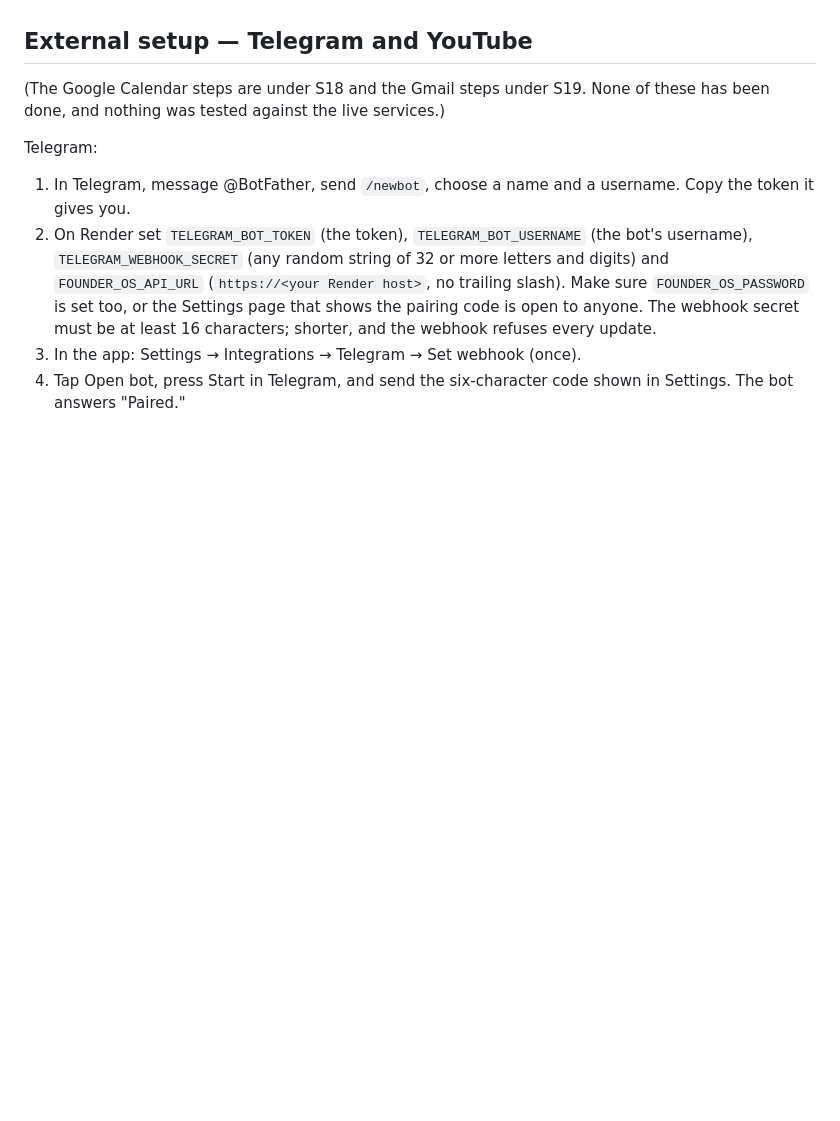
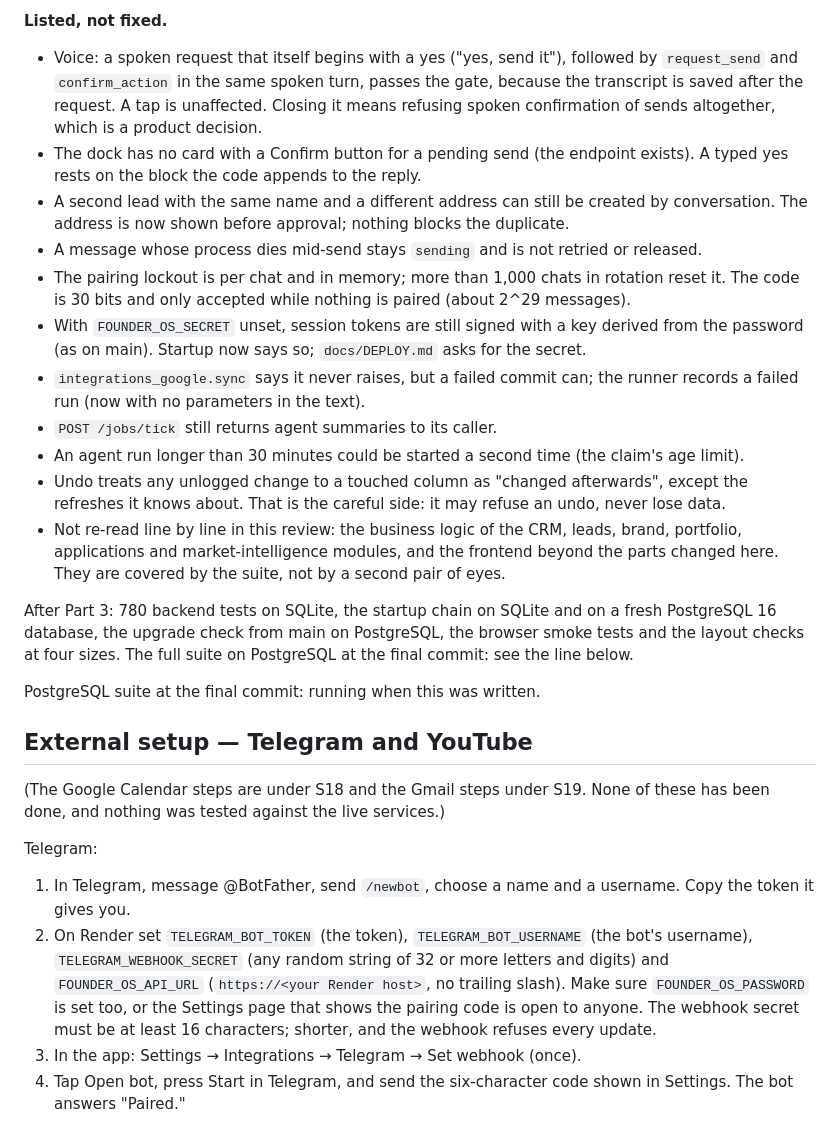
Before and after one commit to Bandile-tech/Founder-OS, a Markdown page: docs/phases/PROGRESS.md, the part around one of its changes. Drawn GitHub-style; blank space fills up the shorter version.

Commit message:
PROGRESS.md: review round, part 3
Co-Authored-By: Claude Fable 5.2 <noreply@anthropic.com>
Claude-Session: https://claude.ai/code/session_01TvSpWUw2KaBFXgKR3nWajQ

```diff
--- a/docs/phases/PROGRESS.md
+++ b/docs/phases/PROGRESS.md
@@ -1138,3 +1171,34 @@ tests green.
+**Listed, not fixed.**
+- Voice: a spoken request that itself begins with a yes ("yes, send it"), followed by
+  `request_send` and `confirm_action` in the same spoken turn, passes the gate, because the
+  transcript is saved after the request. A tap is unaffected. Closing it means refusing
+  spoken confirmation of sends altogether, which is a product decision.
+- The dock has no card with a Confirm button for a pending send (the endpoint exists). A
+  typed yes rests on the block the code appends to the reply.
+- A second lead with the same name and a different address can still be created by
+  conversation. The address is now shown before approval; nothing blocks the duplicate.
+- A message whose process dies mid-send stays `sending` and is not retried or released.
+- The pairing lockout is per chat and in memory; more than 1,000 chats in rotation reset it.
+  The code is 30 bits and only accepted while nothing is paired (about 2^29 messages).
+- With `FOUNDER_OS_SECRET` unset, session tokens are still signed with a key derived from
+  the password (as on main). Startup now says so; `docs/DEPLOY.md` asks for the secret.
+- `integrations_google.sync` says it never raises, but a failed commit can; the runner
+  records a failed run (now with no parameters in the text).
+- `POST /jobs/tick` still returns agent summaries to its caller.
+- An agent run longer than 30 minutes could be started a second time (the claim's age limit).
+- Undo treats any unlogged change to a touched column as "changed afterwards", except the
+  refreshes it knows about. That is the careful side: it may refuse an undo, never lose data.
+- Not re-read line by line in this review: the business logic of the CRM, leads, brand,
+  portfolio, applications and market-intelligence modules, and the frontend beyond the parts
+  changed here. They are covered by the suite, not by a second pair of eyes.
+
+After Part 3: 780 backend tests on SQLite, the startup chain on SQLite and on a fresh
+PostgreSQL 16 database, the upgrade check from main on PostgreSQL, the browser smoke tests
+and the layout checks at four sizes. The full suite on PostgreSQL at the final commit: see
+the line below.
+
+PostgreSQL suite at the final commit: running when this was written.
+
 ## External setup — Telegram and YouTube
 
 (The Google Calendar steps are under S18 and the Gmail steps under S19. None of these has
```
Also changed, not shown: other parts of docs/phases/PROGRESS.md (+33 -0 lines).
